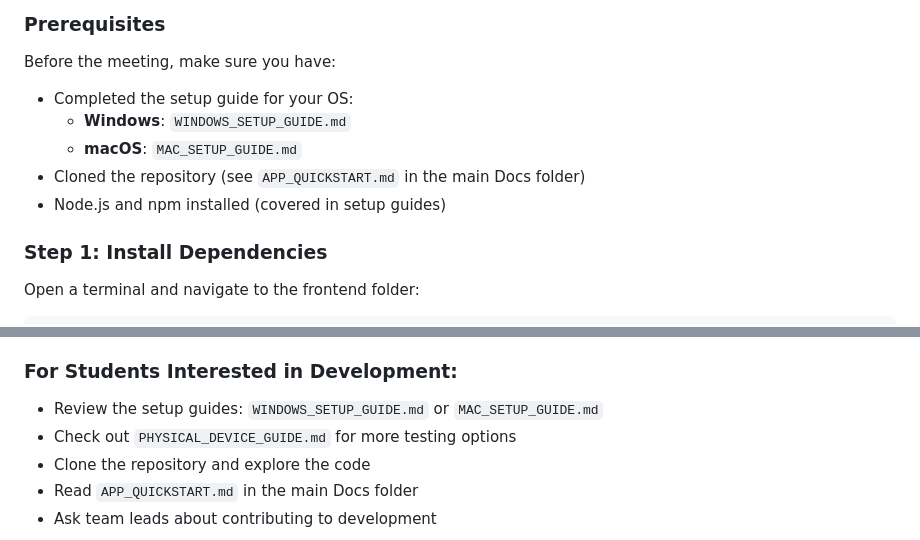
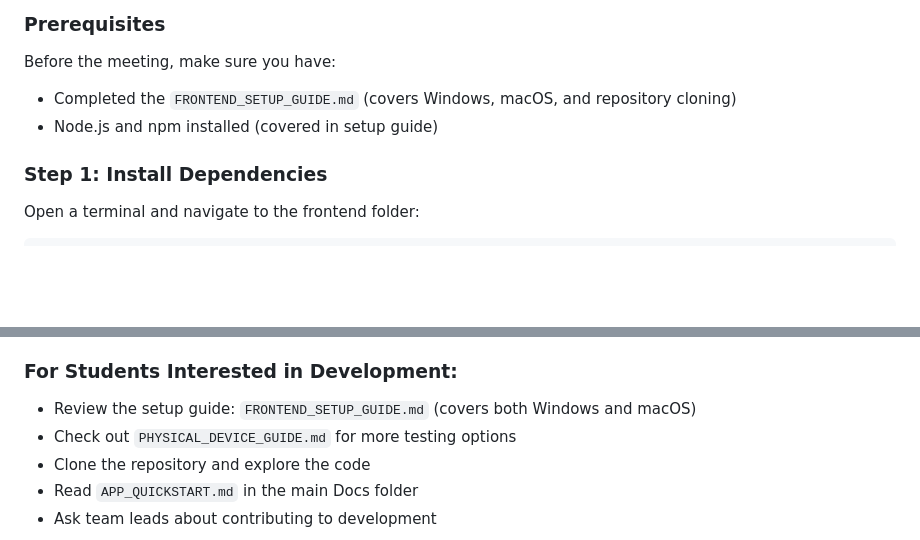
Before and after one commit to CVHSFRC589/589_Scouting_App_2026, a Markdown page: Frontend_2025_Scouting/docs/ROOKIE_WEEK_DEMO_SETUP_GUIDE.md, 2 parts joined by grey strips. Rendered like a GitHub page; blank space fills up the shorter version.

Commit message:
Fix documentation references in Rookie Week Demo Setup Guide
- Updated Prerequisites to reference FRONTEND_SETUP_GUIDE.md instead of non-existent WINDOWS_SETUP_GUIDE.md and MAC_SETUP_GUIDE.md
- Removed redundant reference to APP_QUICKSTART.md (setup guide includes cloning instructions)
- Updated "Next Steps" section to reference FRONTEND_SETUP_GUIDE.md
- Clarified that FRONTEND_SETUP_GUIDE.md covers Windows, macOS, and repository cloning

🤖 Generated with [Claude Code](https://claude.com/claude-code)

Co-Authored-By: Claude <noreply@anthropic.com>

```diff
--- a/Frontend_2025_Scouting/docs/ROOKIE_WEEK_DEMO_SETUP_GUIDE.md
+++ b/Frontend_2025_Scouting/docs/ROOKIE_WEEK_DEMO_SETUP_GUIDE.md
@@ -11,11 +11,8 @@ This guide helps **FRC Team 589** run the scouting app demo during rookie week m
 ### Prerequisites
 
 Before the meeting, make sure you have:
-- Completed the setup guide for your OS:
-  - **Windows**: `WINDOWS_SETUP_GUIDE.md`
-  - **macOS**: `MAC_SETUP_GUIDE.md`
-- Cloned the repository (see `APP_QUICKSTART.md` in the main Docs folder)
-- Node.js and npm installed (covered in setup guides)
+- Completed the `FRONTEND_SETUP_GUIDE.md` (covers Windows, macOS, and repository cloning)
+- Node.js and npm installed (covered in setup guide)
 
 ### Step 1: Install Dependencies
 
@@ -267,7 +264,7 @@ You'll see a **red database icon** ⭕ in the upper right corner of the home scr
 - Ask questions about scouting priorities and how we use data!
 
 ### For Students Interested in Development:
-- Review the setup guides: `WINDOWS_SETUP_GUIDE.md` or `MAC_SETUP_GUIDE.md`
+- Review the setup guide: `FRONTEND_SETUP_GUIDE.md` (covers both Windows and macOS)
 - Check out `PHYSICAL_DEVICE_GUIDE.md` for more testing options
 - Clone the repository and explore the code
 - Read `APP_QUICKSTART.md` in the main Docs folder
```
